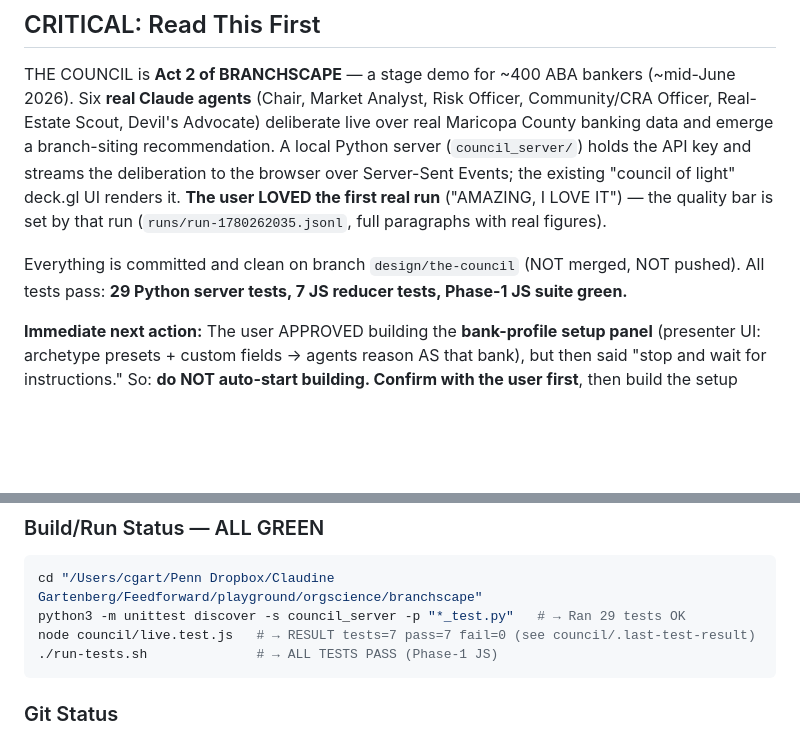
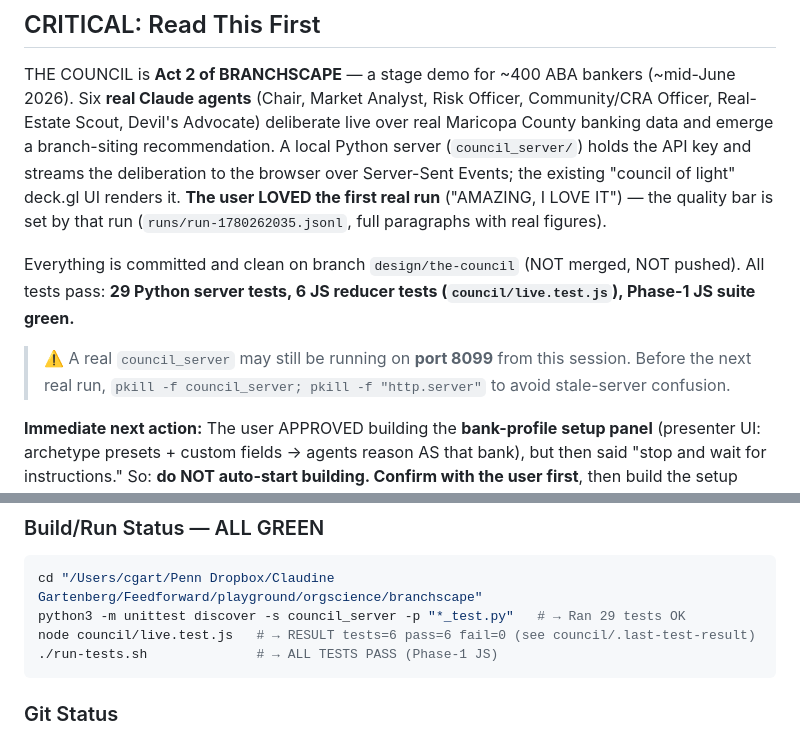
Before and after one commit to cgartenberg-ai/branchscape, a Markdown page: HANDOFF.md, 2 parts joined by grey strips. Drawn GitHub-style; blank space fills up the shorter version.

Commit message:
docs: correct reducer test count (6) + flag live 8099 server in handoff

````diff
--- a/HANDOFF.md
+++ b/HANDOFF.md
@@ -10,7 +10,9 @@
 
 THE COUNCIL is **Act 2 of BRANCHSCAPE** — a stage demo for ~400 ABA bankers (~mid-June 2026). Six **real Claude agents** (Chair, Market Analyst, Risk Officer, Community/CRA Officer, Real-Estate Scout, Devil's Advocate) deliberate live over real Maricopa County banking data and emerge a branch-siting recommendation. A local Python server (`council_server/`) holds the API key and streams the deliberation to the browser over Server-Sent Events; the existing "council of light" deck.gl UI renders it. **The user LOVED the first real run** ("AMAZING, I LOVE IT") — the quality bar is set by that run (`runs/run-1780262035.jsonl`, full paragraphs with real figures).
 
-Everything is committed and clean on branch `design/the-council` (NOT merged, NOT pushed). All tests pass: **29 Python server tests, 7 JS reducer tests, Phase-1 JS suite green.**
+Everything is committed and clean on branch `design/the-council` (NOT merged, NOT pushed). All tests pass: **29 Python server tests, 6 JS reducer tests (`council/live.test.js`), Phase-1 JS suite green.**
+
+> ⚠️ A real `council_server` may still be running on **port 8099** from this session. Before the next real run, `pkill -f council_server; pkill -f "http.server"` to avoid stale-server confusion.
 
 **Immediate next action:** The user APPROVED building the **bank-profile setup panel** (presenter UI: archetype presets + custom fields → agents reason AS that bank), but then said "stop and wait for instructions." So: **do NOT auto-start building. Confirm with the user first**, then build the setup panel as the next chunk.
 
@@ -90,7 +92,7 @@ branchscape/
 ```bash
 cd "/Users/cgart/Penn Dropbox/Claudine Gartenberg/Feedforward/playground/orgscience/branchscape"
 python3 -m unittest discover -s council_server -p "*_test.py"   # → Ran 29 tests OK
-node council/live.test.js   # → RESULT tests=7 pass=7 fail=0 (see council/.last-test-result)
+node council/live.test.js   # → RESULT tests=6 pass=6 fail=0 (see council/.last-test-result)
 ./run-tests.sh              # → ALL TESTS PASS (Phase-1 JS)
 ```
 
````
